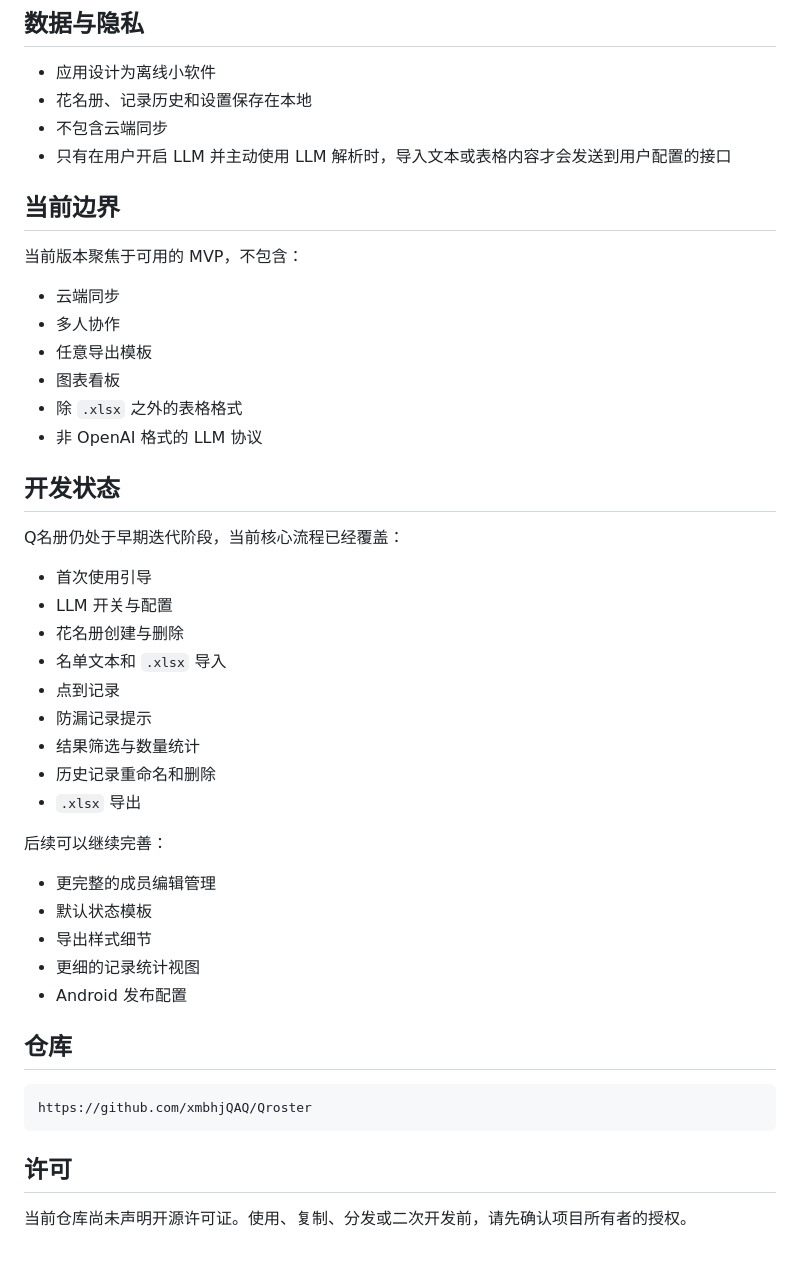
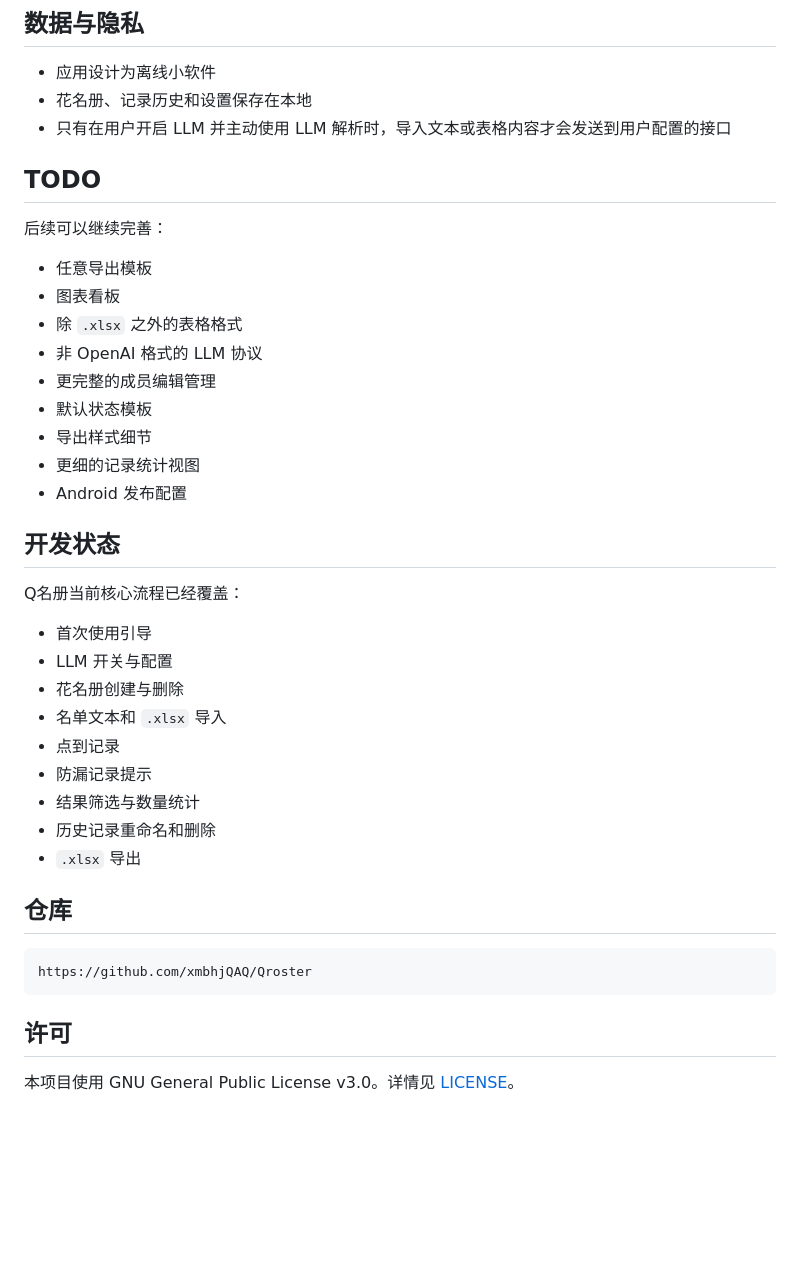
Before and after one commit to xmbhjQAQ/Qroster, a Markdown page: README.md, the part around the change. GitHub-like rendering; blank space fills up the shorter version.

Commit message:
docs: refine readme status and todo

````diff
--- a/README.md
+++ b/README.md
@@ -172,23 +172,25 @@ test/             Widget 测试与回归测试
 
 - 应用设计为离线小软件
 - 花名册、记录历史和设置保存在本地
-- 不包含云端同步
 - 只有在用户开启 LLM 并主动使用 LLM 解析时，导入文本或表格内容才会发送到用户配置的接口
 
-## 当前边界
+## TODO
 
-当前版本聚焦于可用的 MVP，不包含：
+后续可以继续完善：
 
-- 云端同步
-- 多人协作
 - 任意导出模板
 - 图表看板
 - 除 `.xlsx` 之外的表格格式
 - 非 OpenAI 格式的 LLM 协议
+- 更完整的成员编辑管理
+- 默认状态模板
+- 导出样式细节
+- 更细的记录统计视图
+- Android 发布配置
 
 ## 开发状态
 
-Q名册仍处于早期迭代阶段，当前核心流程已经覆盖：
+Q名册当前核心流程已经覆盖：
 
 - 首次使用引导
 - LLM 开关与配置
@@ -200,14 +202,6 @@ Q名册仍处于早期迭代阶段，当前核心流程已经覆盖：
 - 历史记录重命名和删除
 - `.xlsx` 导出
 
-后续可以继续完善：
-
-- 更完整的成员编辑管理
-- 默认状态模板
-- 导出样式细节
-- 更细的记录统计视图
-- Android 发布配置
-
 ## 仓库
 
 ```text
@@ -216,4 +210,4 @@ https://github.com/xmbhjQAQ/Qroster
 
 ## 许可
 
-当前仓库尚未声明开源许可证。使用、复制、分发或二次开发前，请先确认项目所有者的授权。
+本项目使用 GNU General Public License v3.0。详情见 [LICENSE](LICENSE)。
````
